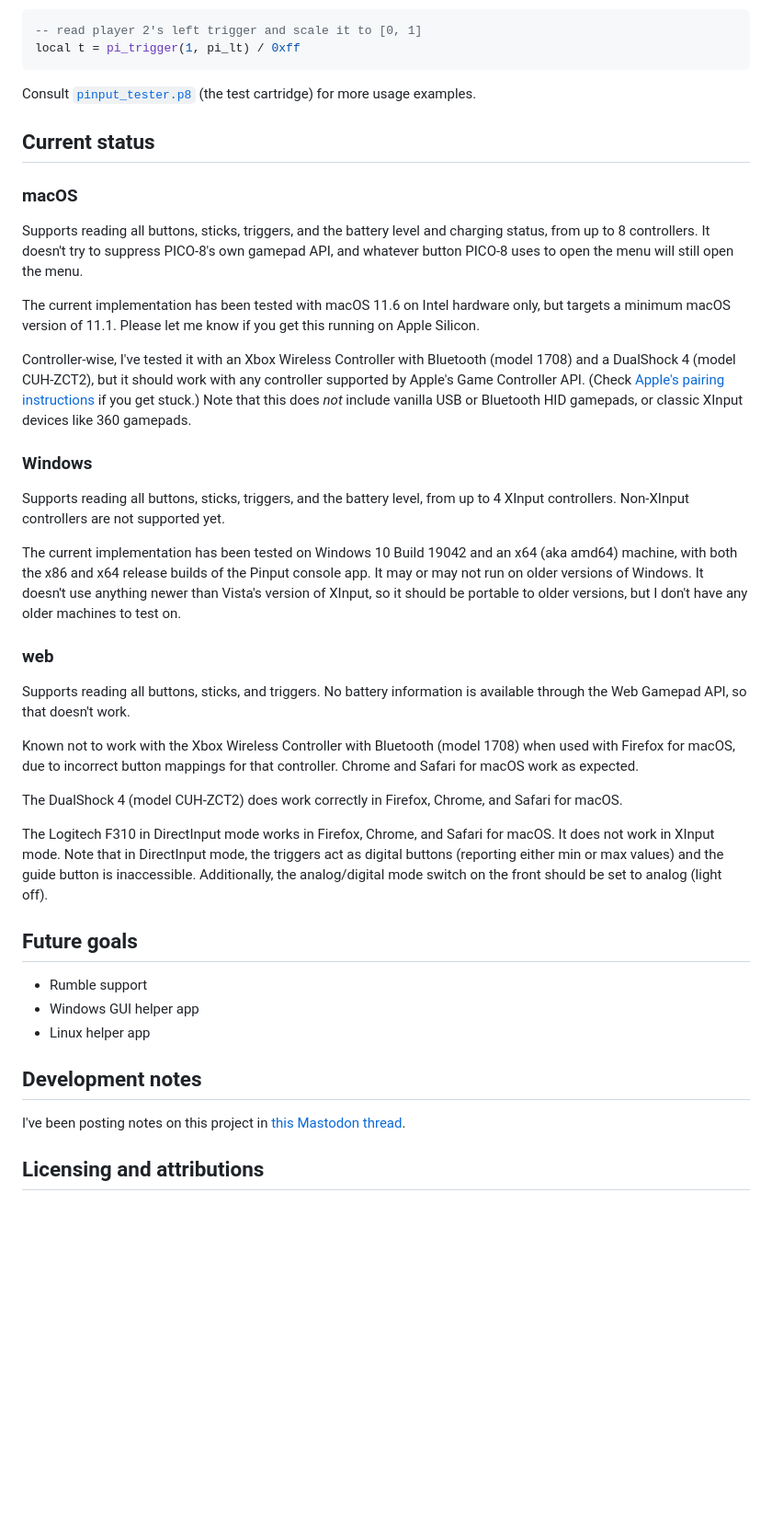
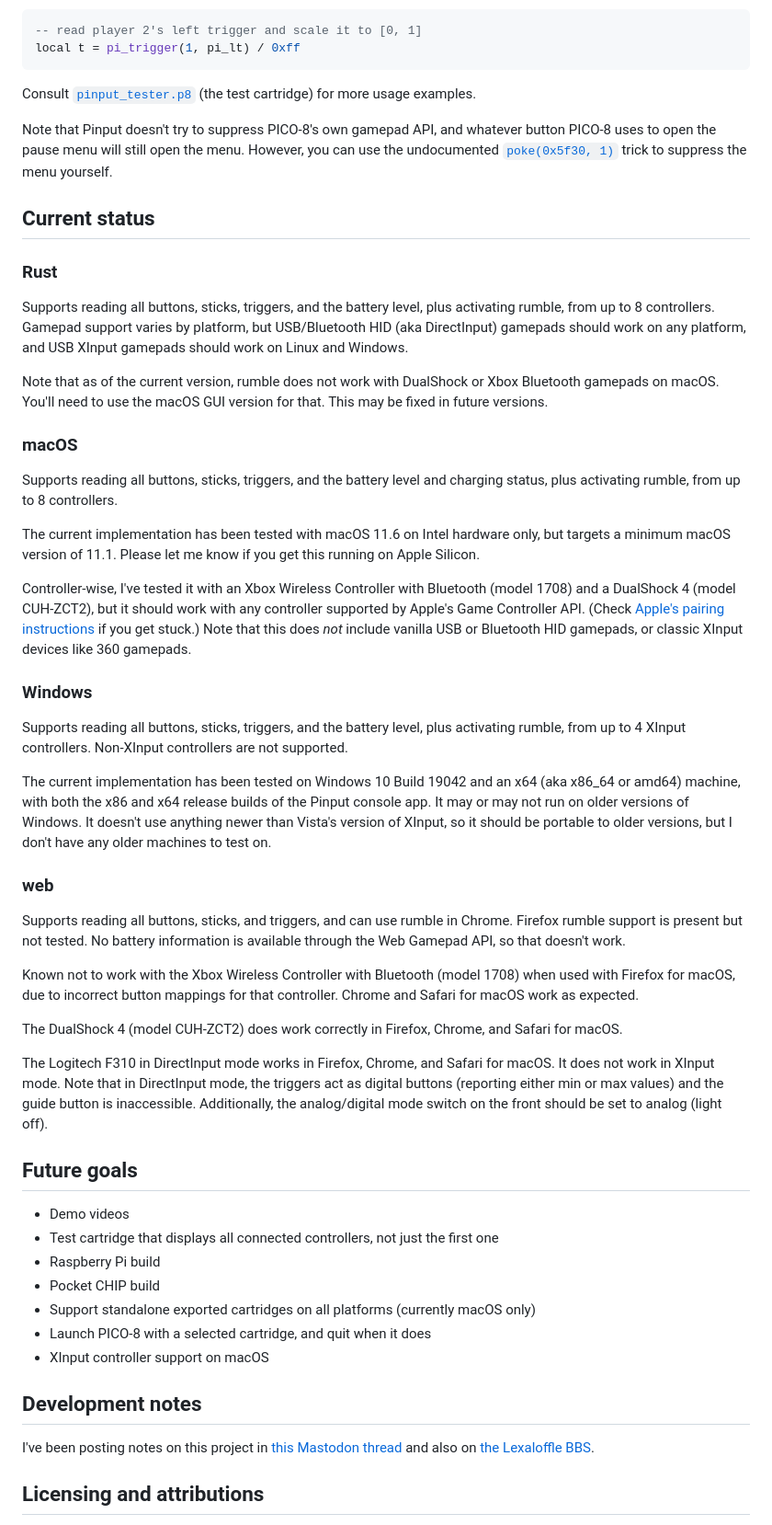
Before and after one commit to VyrCossont/Pinput, a Markdown page: README.md, the part around the change printed below. Shown: that part at 92% size. GitHub-like rendering; blank space fills up the shorter version.

```diff
--- a/README.md
+++ b/README.md
@@ -57,11 +78,19 @@ local t = pi_trigger(1, pi_lt) / 0xff
 
 Consult [`pinput_tester.p8`](PICO-8/pinput_tester.p8) (the test cartridge) for more usage examples.
 
+Note that Pinput doesn't try to suppress PICO-8's own gamepad API, and whatever button PICO-8 uses to open the pause menu will still open the menu. However, you can use the undocumented [`poke(0x5f30, 1)`](https://pico-8.fandom.com/wiki/Memory#Draw_state) trick to suppress the menu yourself.
+
 ## Current status
+
+### Rust
+
+Supports reading all buttons, sticks, triggers, and the battery level, plus activating rumble, from up to 8 controllers. Gamepad support varies by platform, but USB/Bluetooth HID (aka DirectInput) gamepads should work on any platform, and USB XInput gamepads should work on Linux and Windows.
+
+Note that as of the current version, rumble does not work with DualShock or Xbox Bluetooth gamepads on macOS. You'll need to use the macOS GUI version for that. This may be fixed in future versions.
 
 ### macOS
 
-Supports reading all buttons, sticks, triggers, and the battery level and charging status, from up to 8 controllers. It doesn't try to suppress PICO-8's own gamepad API, and whatever button PICO-8 uses to open the menu will still open the menu.
+Supports reading all buttons, sticks, triggers, and the battery level and charging status, plus activating rumble, from up to 8 controllers.
 
 The current implementation has been tested with macOS 11.6 on Intel hardware only, but targets a minimum macOS version of 11.1. Please let me know if you get this running on Apple Silicon.
 
@@ -69,13 +98,13 @@ Controller-wise, I've tested it with an Xbox Wireless Controller with Bluetooth
 
 ### Windows
 
-Supports reading all buttons, sticks, triggers, and the battery level, from up to 4 XInput controllers. Non-XInput controllers are not supported yet.
+Supports reading all buttons, sticks, triggers, and the battery level, plus activating rumble, from up to 4 XInput controllers. Non-XInput controllers are not supported.
 
-The current implementation has been tested on Windows 10 Build 19042 and an x64 (aka amd64) machine, with both the x86 and x64 release builds of the Pinput console app. It may or may not run on older versions of Windows. It doesn't use anything newer than Vista's version of XInput, so it should be portable to older versions, but I don't have any older machines to test on.
+The current implementation has been tested on Windows 10 Build 19042 and an x64 (aka x86_64 or amd64) machine, with both the x86 and x64 release builds of the Pinput console app. It may or may not run on older versions of Windows. It doesn't use anything newer than Vista's version of XInput, so it should be portable to older versions, but I don't have any older machines to test on.
 
 ### web
 
-Supports reading all buttons, sticks, and triggers. No battery information is available through the Web Gamepad API, so that doesn't work.
+Supports reading all buttons, sticks, and triggers, and can use rumble in Chrome. Firefox rumble support is present but not tested. No battery information is available through the Web Gamepad API, so that doesn't work.
 
 Known not to work with the Xbox Wireless Controller with Bluetooth (model 1708) when used with Firefox for macOS, due to incorrect button mappings for that controller. Chrome and Safari for macOS work as expected.
 
@@ -85,13 +114,17 @@ The Logitech F310 in DirectInput mode works in Firefox, Chrome, and Safari for m
 
 ## Future goals
 
-- Rumble support
-- Windows GUI helper app
-- Linux helper app
+- Demo videos
+- Test cartridge that displays all connected controllers, not just the first one
+- Raspberry Pi build
+- Pocket CHIP build
+- Support standalone exported cartridges on all platforms (currently macOS only)
+- Launch PICO-8 with a selected cartridge, and quit when it does
+- XInput controller support on macOS
 
 ## Development notes
 
-I've been posting notes on this project in [this Mastodon thread](https://demon.social/@vyr/106893191617500313).
+I've been posting notes on this project in [this Mastodon thread](https://demon.social/@vyr/106893191617500313) and also on [the Lexaloffle BBS](https://www.lexaloffle.com/bbs/?tid=44960).
 
 ## Licensing and attributions
 
```
Also changed, not shown: other parts of README.md (+29 -8 lines), docs/macos-developer-tools-access-prompt.png (added).
